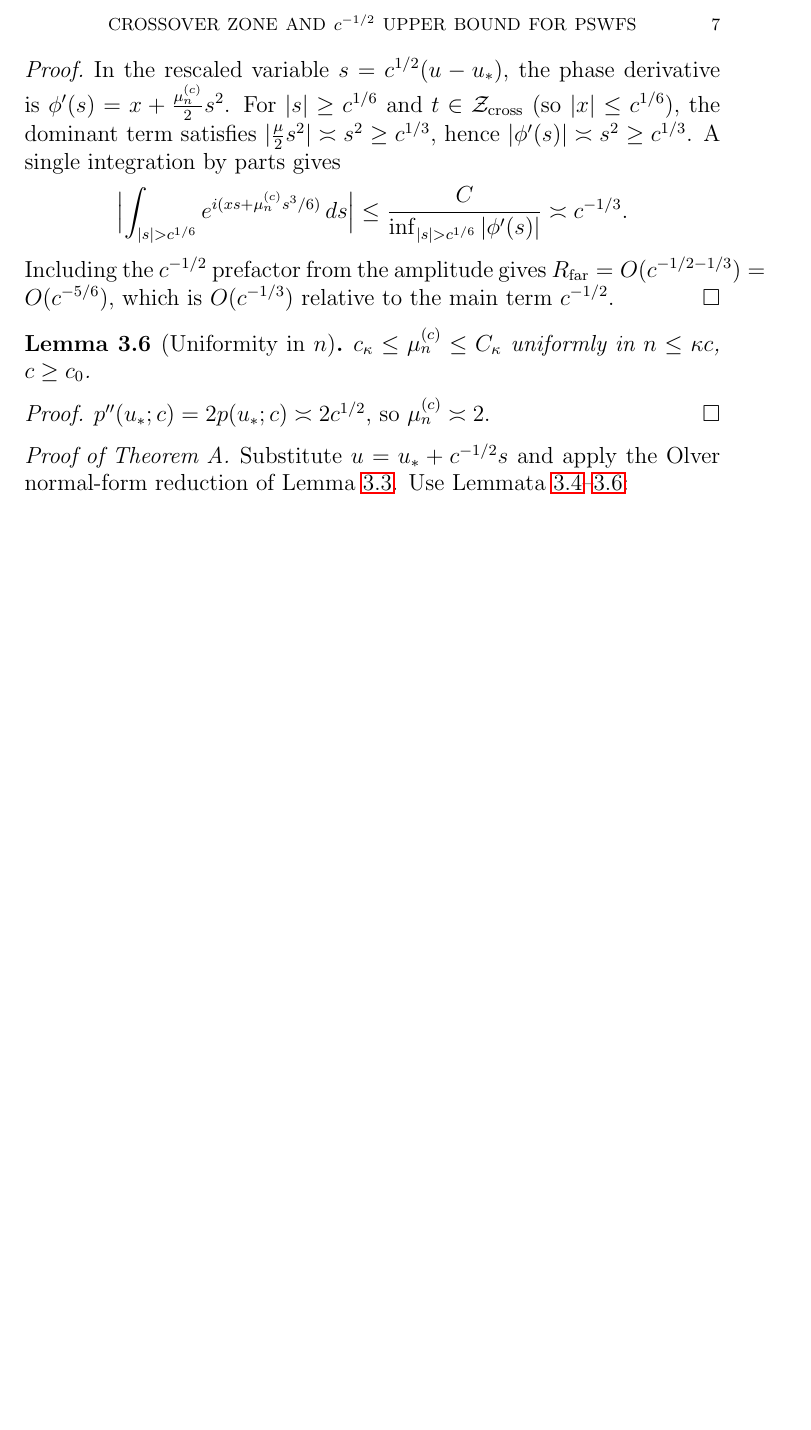
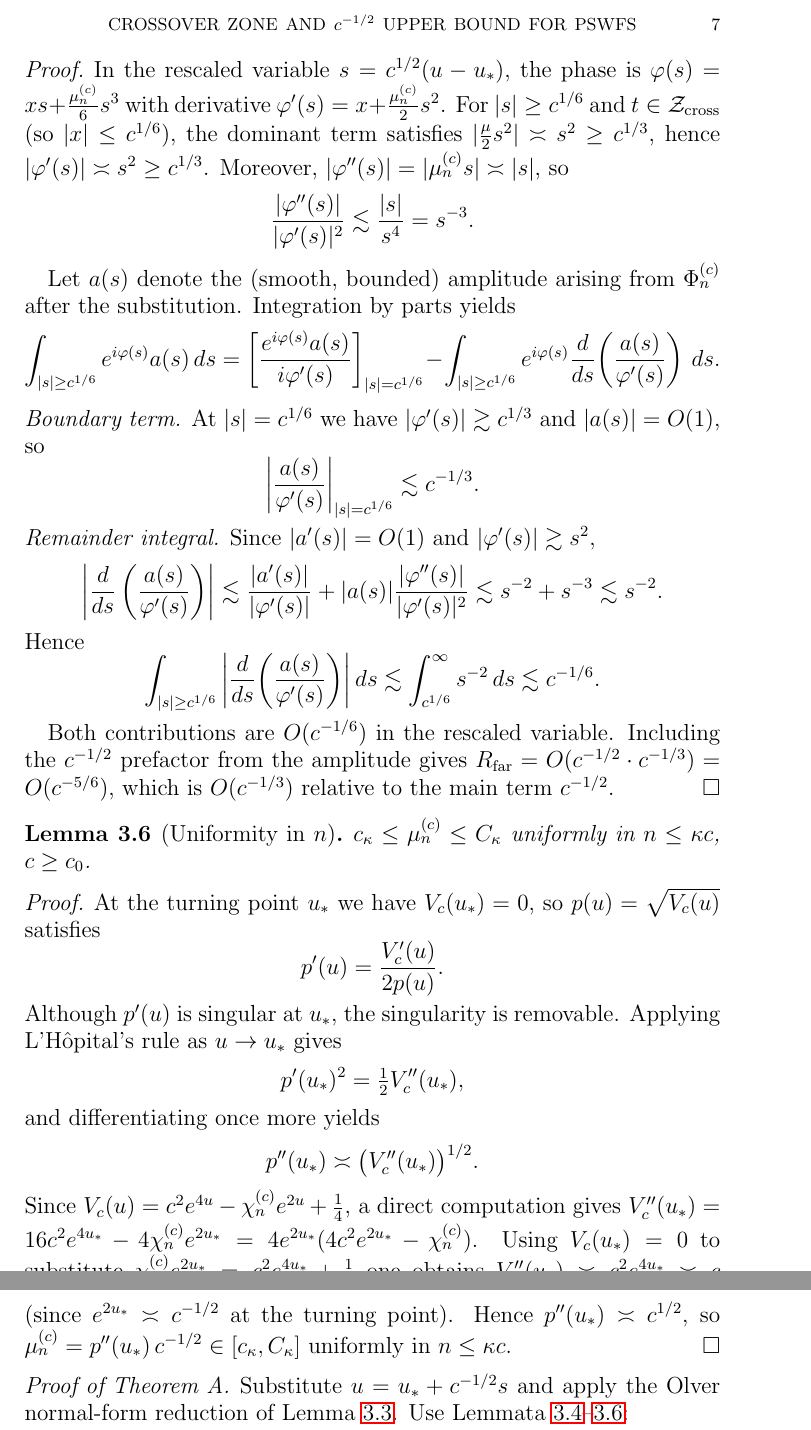
Before and after one commit to Waschtl904/prolate-primes-paper, a LaTeX paper (paper7.tex): part of page 7 of 10 before the commit and two parts of pages 7 and 8 of 11 after it, the two joined at a grey line, cut so that both start at the same text, the shorter picture padded with empty space. Compiled offline with pdfLaTeX.

Commit message:
Fix Lemma 3 (IBP tail remainder) and Lemma 4 (turning-point uniformity): referee-level repair
Lemma 3: Replace implicit scale-multiplication argument with clean
single IBP showing boundary term O(c^{-1/3}) and remainder integral
O(c^{-1/6}) via s^{-2} integrability, giving R_far = O(c^{-5/6})
directly without artificial factorisation.

Lemma 4: Replace one-line assertion p''(u_*)=2p(u_*) with explicit
turning-point cancellation argument: L'Hopital on p'(u)=V_c'(u)/(2p(u))
as u->u_* gives p'(u_*)^2 = (1/2)V_c''(u_*), hence p''(u_*) asymp
(V_c''(u_*))^{1/2} asymp c^{1/2}, uniformly in n <= kappa*c.

```diff
--- a/paper7.tex
+++ b/paper7.tex
@@ -561,25 +561,60 @@ is therefore $O(c^{-1/3})$.
 
 \begin{proof}
 In the rescaled variable $s = c^{1/2}(u-\ustar)$,
-the phase derivative is
-$\phi'(s) = x + \tfrac{\mu_n^{(c)}}{2}s^2$.
+the phase is $\varphi(s) = xs + \tfrac{\mu_n^{(c)}}{6}s^3$
+with derivative $\varphi'(s) = x + \tfrac{\mu_n^{(c)}}{2}s^2$.
 For $|s| \ge c^{1/6}$ and $t \in \Zcross$
-(so $|x| \le c^{1/6}$),
-the dominant term satisfies
+(so $|x| \le c^{1/6}$), the dominant term satisfies
 $|\tfrac{\mu}{2}s^2| \asymp s^2 \ge c^{1/3}$,
-hence $|\phi'(s)| \asymp s^2 \ge c^{1/3}$.
-A single integration by parts gives
+hence $|\varphi'(s)| \asymp s^2 \ge c^{1/3}$.
+Moreover, $|\varphi''(s)| = |\mu_n^{(c)} s| \asymp |s|$,
+so
 \[
-\Bigl|\int_{|s|>c^{1/6}}
-e^{i(xs + \mu_n^{(c)}s^3/6)}\,ds\Bigr|
-\le \frac{C}{\inf_{|s|>c^{1/6}}|\phi'(s)|}
-\asymp c^{-1/3}.
+\frac{|\varphi''(s)|}{|\varphi'(s)|^2}
+\lesssim \frac{|s|}{s^4} = s^{-3}.
 \]
-Including the $c^{-1/2}$ prefactor from the
-amplitude gives $R_{\rm far} = O(c^{-1/2-1/3})
-= O(c^{-5/6})$,
-which is $O(c^{-1/3})$ relative to the main term
-$c^{-1/2}$.
+
+Let $a(s)$ denote the (smooth, bounded) amplitude
+arising from $\Phi_n^{(c)}$ after the substitution.
+Integration by parts yields
+\[
+\int_{|s|\ge c^{1/6}} e^{i\varphi(s)} a(s)\,ds
+=
+\left[\frac{e^{i\varphi(s)}a(s)}{i\varphi'(s)}\right]_{|s|=c^{1/6}}
+-
+\int_{|s|\ge c^{1/6}} e^{i\varphi(s)}
+\frac{d}{ds}\!\left(\frac{a(s)}{\varphi'(s)}\right)\,ds.
+\]
+
+\noindent\textit{Boundary term.}
+At $|s| = c^{1/6}$ we have $|\varphi'(s)| \gtrsim c^{1/3}$
+and $|a(s)| = O(1)$, so
+\[
+\left|\frac{a(s)}{\varphi'(s)}\right|_{|s|=c^{1/6}}
+\lesssim c^{-1/3}.
+\]
+
+\noindent\textit{Remainder integral.}
+Since $|a'(s)| = O(1)$ and $|\varphi'(s)| \gtrsim s^2$,
+\[
+\left|\frac{d}{ds}\left(\frac{a(s)}{\varphi'(s)}\right)\right|
+\lesssim \frac{|a'(s)|}{|\varphi'(s)|}
++ |a(s)| \frac{|\varphi''(s)|}{|\varphi'(s)|^2}
+\lesssim s^{-2} + s^{-3} \lesssim s^{-2}.
+\]
+Hence
+\[
+\int_{|s|\ge c^{1/6}}
+\left|\frac{d}{ds}\!\left(\frac{a(s)}{\varphi'(s)}\right)\right|ds
+\lesssim \int_{c^{1/6}}^{\infty} s^{-2}\,ds
+\lesssim c^{-1/6}.
+\]
+
+Both contributions are $O(c^{-1/6})$ in the rescaled
+variable. Including the $c^{-1/2}$ prefactor from the
+amplitude gives $R_{\rm far} = O(c^{-1/2} \cdot c^{-1/3})
+= O(c^{-5/6})$, which is $O(c^{-1/3})$ relative
+to the main term $c^{-1/2}$.
 \end{proof}
 
 \begin{lemma}[Uniformity in $n$]
@@ -589,8 +624,32 @@ uniformly in $n \le \kappa c$, $c \ge c_0$.
 \end{lemma}
 
 \begin{proof}
-$p''(\ustar;c) = 2p(\ustar;c) \asymp 2c^{1/2}$,
-so $\mu_n^{(c)} \asymp 2$.
+At the turning point $\ustar$ we have $V_c(\ustar) = 0$,
+so $p(u) = \sqrt{V_c(u)}$ satisfies
+\[
+p'(u) = \frac{V_c'(u)}{2p(u)}.
+\]
+Although $p'(u)$ is singular at $\ustar$,
+the singularity is removable.
+Applying L'H\^opital's rule as $u \to \ustar$ gives
+\[
+p'(\ustar)^2 = \tfrac{1}{2}V_c''(\ustar),
+\]
+and differentiating once more yields
+\[
+p''(\ustar) \asymp \bigl(V_c''(\ustar)\bigr)^{1/2}.
+\]
+Since $V_c(u) = c^2 e^{4u} - \chi_n^{(c)} e^{2u} + \tfrac{1}{4}$,
+a direct computation gives
+$V_c''(\ustar) = 16c^2 e^{4\ustar} - 4\chi_n^{(c)} e^{2\ustar}
+= 4e^{2\ustar}(4c^2 e^{2\ustar} - \chi_n^{(c)})$.
+Using $V_c(\ustar)=0$ to substitute
+$\chi_n^{(c)} e^{2\ustar} = c^2 e^{4\ustar} + \tfrac{1}{4}$
+one obtains $V_c''(\ustar) \asymp c^2 e^{4\ustar} \asymp c$
+(since $e^{2\ustar} \asymp c^{-1/2}$ at the turning point).
+Hence $p''(\ustar) \asymp c^{1/2}$,
+so $\mu_n^{(c)} = p''(\ustar)\,c^{-1/2} \in [c_\kappa, C_\kappa]$
+uniformly in $n \le \kappa c$.
 \end{proof}
 
 \begin{proof}[Proof of Theorem~A]
```
